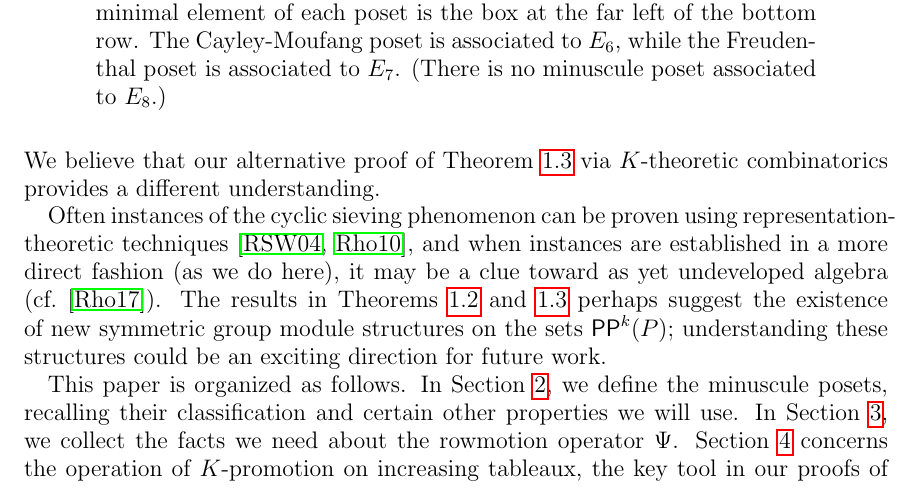
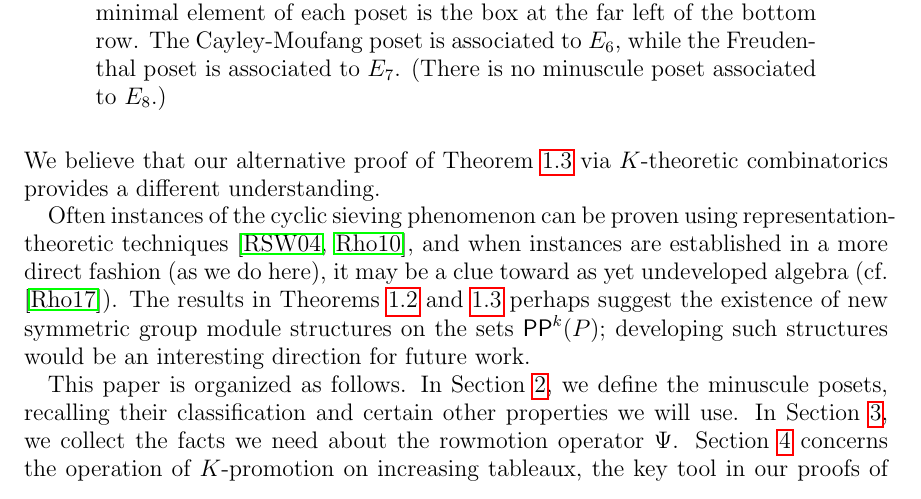
Before and after one commit to dogestoyevsky/ExceptionalPlanePartitions, a LaTeX paper (exceptionals4.tex): part of page 3 of 31, cut so that both start at the same text. Compiled offline with pdfLaTeX.

Commit message:
modifying the future work sentence

```diff
--- a/exceptionals4.tex
+++ b/exceptionals4.tex
@@ -232,7 +232,7 @@ Let $P$ be a minuscule poset associated to an even-dimensional quadric of type $
 \end{theorem}
 Theorem~\ref{thm:propeller} was previously announced by D.~Rush and X.~Shi \cite[Theorem~10.1]{Rush.Shi}; however, they omitted their proof \cite[\textsection 10]{Rush.Shi:report} from the published paper. We believe that our alternative proof of Theorem~\ref{thm:propeller} via $K$-theoretic combinatorics provides a different understanding.
 
-Often instances of the cyclic sieving phenomenon can be proven using representation-theoretic techniques \cite{Reiner.Stanton.White, Rhoades:thesis}, and when instances are established in a more direct fashion (as we do here), it may be a clue toward as yet undeveloped algebra (cf.\ \cite{Rhoades:skein}). The results in Theorems~\ref{thm:exceptionals} and \ref{thm:propeller} perhaps suggest the existence of new symmetric group module structures on the sets $\pp^k(P)$; understanding these structures could be an exciting direction for future work.
+Often instances of the cyclic sieving phenomenon can be proven using representation-theoretic techniques \cite{Reiner.Stanton.White, Rhoades:thesis}, and when instances are established in a more direct fashion (as we do here), it may be a clue toward as yet undeveloped algebra (cf.\ \cite{Rhoades:skein}). The results in Theorems~\ref{thm:exceptionals} and \ref{thm:propeller} perhaps suggest the existence of new symmetric group module structures on the sets $\pp^k(P)$; developing such structures would be an interesting direction for future work.
 
 This paper is organized as follows. In Section~\ref{sec:minuscule}, we define the minuscule posets, recalling their classification and certain other properties we will use. In Section~\ref{sec:rowmotion}, we collect the facts we need about the rowmotion operator $\Psi$. Section~\ref{sec:Kpromotion} concerns the operation of $K$-promotion on increasing tableaux, the key tool in our proofs of Theorems~\ref{thm:exceptionals} and \ref{thm:propeller}. In Section~\ref{sec:equivariant}, we demonstrate the equivariant bijection between $\pp^k(P)$ under the action of $\Psi$ and certain increasing tableaux under $K$-promotion, extending the main observation of \cite{DPS}.
 Finally, Section~\ref{sec:arithmetic} is devoted to study of these increasing tableaux; our results in this last section prove Theorems~\ref{thm:exceptionals} and \ref{thm:propeller} via the equivariant bijection of Section~\ref{sec:equivariant}.
```
Also changed, not shown: exceptionals4.pdf, 2 other files.
